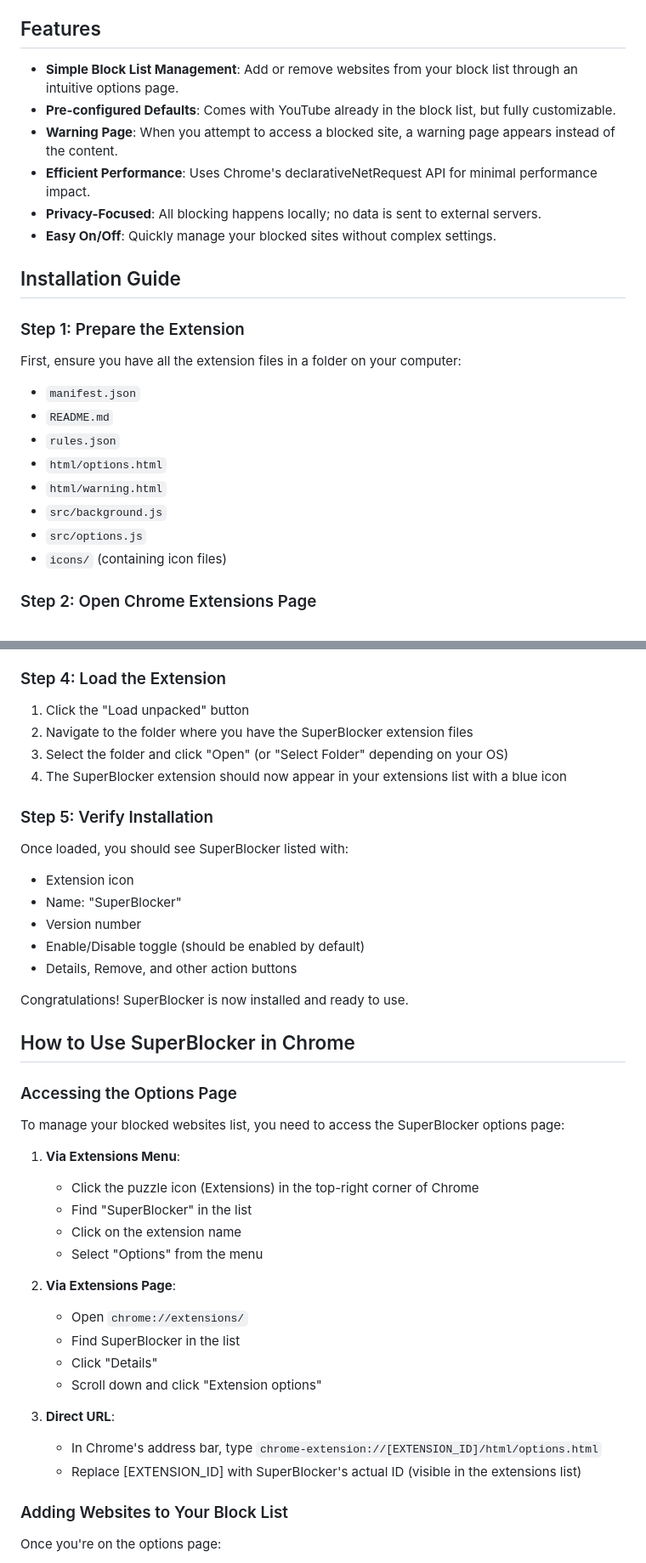
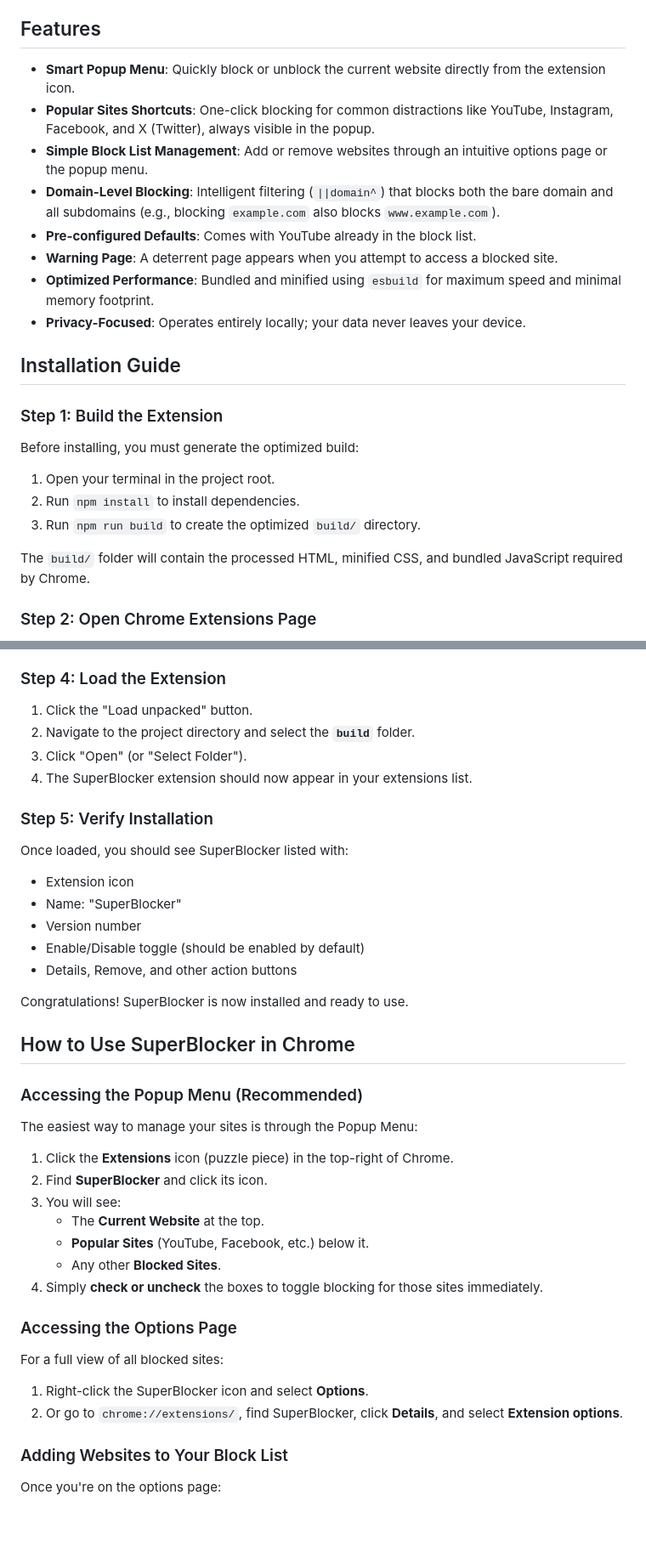
Before and after one commit to sumit-sinha-playground/blocksite, a Markdown page: README.md, 2 parts joined by grey strips. Shown at 85% size. GitHub-like rendering; blank space fills up the shorter version.

Commit message:
Update README with latest details

```diff
--- a/README.md
+++ b/README.md
@@ -35,26 +35,26 @@ The extension comes pre-configured to block YouTube and its shortlink variant (y
 
 ## Features
 
-- **Simple Block List Management**: Add or remove websites from your block list through an intuitive options page.
-- **Pre-configured Defaults**: Comes with YouTube already in the block list, but fully customizable.
-- **Warning Page**: When you attempt to access a blocked site, a warning page appears instead of the content.
-- **Efficient Performance**: Uses Chrome's declarativeNetRequest API for minimal performance impact.
-- **Privacy-Focused**: All blocking happens locally; no data is sent to external servers.
-- **Easy On/Off**: Quickly manage your blocked sites without complex settings.
+- **Smart Popup Menu**: Quickly block or unblock the current website directly from the extension icon.
+- **Popular Sites Shortcuts**: One-click blocking for common distractions like YouTube, Instagram, Facebook, and X (Twitter), always visible in the popup.
+- **Simple Block List Management**: Add or remove websites through an intuitive options page or the popup menu.
+- **Domain-Level Blocking**: Intelligent filtering (`||domain^`) that blocks both the bare domain and all subdomains (e.g., blocking `example.com` also blocks `www.example.com`).
+- **Pre-configured Defaults**: Comes with YouTube already in the block list.
+- **Warning Page**: A deterrent page appears when you attempt to access a blocked site.
+- **Optimized Performance**: Bundled and minified using `esbuild` for maximum speed and minimal memory footprint.
+- **Privacy-Focused**: Operates entirely locally; your data never leaves your device.
 
 ## Installation Guide
 
-### Step 1: Prepare the Extension
+### Step 1: Build the Extension
 
-First, ensure you have all the extension files in a folder on your computer:
-- `manifest.json`
-- `README.md`
-- `rules.json`
-- `html/options.html`
-- `html/warning.html`
-- `src/background.js`
-- `src/options.js`
-- `icons/` (containing icon files)
+Before installing, you must generate the optimized build:
+
+1. Open your terminal in the project root.
+2. Run `npm install` to install dependencies.
+3. Run `npm run build` to create the optimized `build/` directory.
+
+The `build/` folder will contain the processed HTML, minified CSS, and bundled JavaScript required by Chrome.
 
 ### Step 2: Open Chrome Extensions Page
 
@@ -69,10 +69,10 @@ In the Extensions page, you'll see a toggle switch labeled "Developer mode" in t
 
 ### Step 4: Load the Extension
 
-1. Click the "Load unpacked" button
-2. Navigate to the folder where you have the SuperBlocker extension files
-3. Select the folder and click "Open" (or "Select Folder" depending on your OS)
-4. The SuperBlocker extension should now appear in your extensions list with a blue icon
+1. Click the "Load unpacked" button.
+2. Navigate to the project directory and select the **`build`** folder.
+3. Click "Open" (or "Select Folder").
+4. The SuperBlocker extension should now appear in your extensions list.
 
 ### Step 5: Verify Installation
 
@@ -87,25 +87,24 @@ Congratulations! SuperBlocker is now installed and ready to use.
 
 ## How to Use SuperBlocker in Chrome
 
+### Accessing the Popup Menu (Recommended)
+
+The easiest way to manage your sites is through the Popup Menu:
+
+1. Click the **Extensions** icon (puzzle piece) in the top-right of Chrome.
+2. Find **SuperBlocker** and click its icon.
+3. You will see:
+   - The **Current Website** at the top.
+   - **Popular Sites** (YouTube, Facebook, etc.) below it.
+   - Any other **Blocked Sites**.
+4. Simply **check or uncheck** the boxes to toggle blocking for those sites immediately.
+
 ### Accessing the Options Page
 
-To manage your blocked websites list, you need to access the SuperBlocker options page:
+For a full view of all blocked sites:
 
-1. **Via Extensions Menu**:
-   - Click the puzzle icon (Extensions) in the top-right corner of Chrome
-   - Find "SuperBlocker" in the list
-   - Click on the extension name
-   - Select "Options" from the menu
-
-2. **Via Extensions Page**:
-   - Open `chrome://extensions/`
-   - Find SuperBlocker in the list
-   - Click "Details"
-   - Scroll down and click "Extension options"
-
-3. **Direct URL**:
-   - In Chrome's address bar, type `chrome-extension://[EXTENSION_ID]/html/options.html`
-   - Replace [EXTENSION_ID] with SuperBlocker's actual ID (visible in the extensions list)
+1. Right-click the SuperBlocker icon and select **Options**.
+2. Or go to `chrome://extensions/`, find SuperBlocker, click **Details**, and select **Extension options**.
 
 ### Adding Websites to Your Block List
 
```
Also changed, not shown: other parts of README.md (+11 -10 lines).
